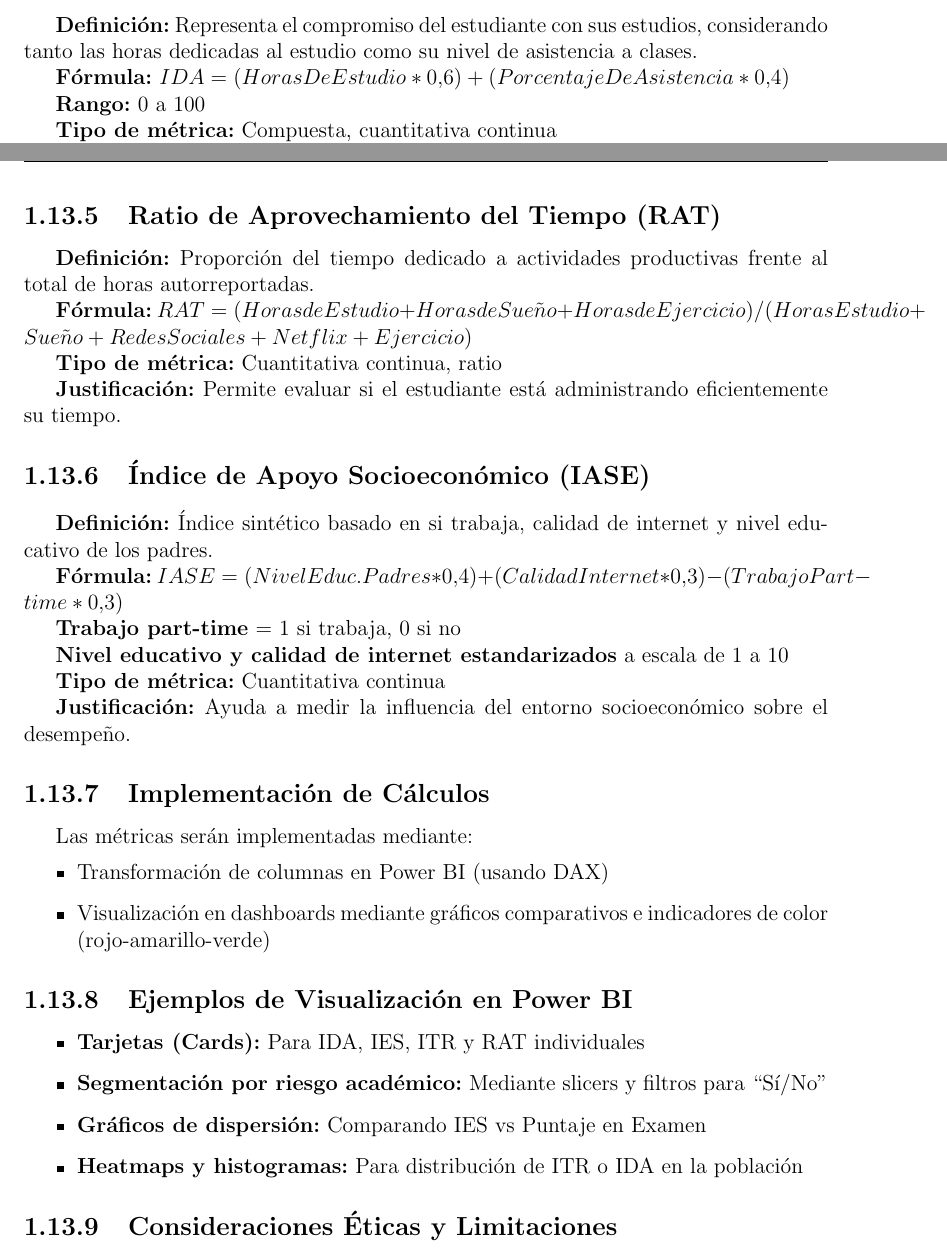
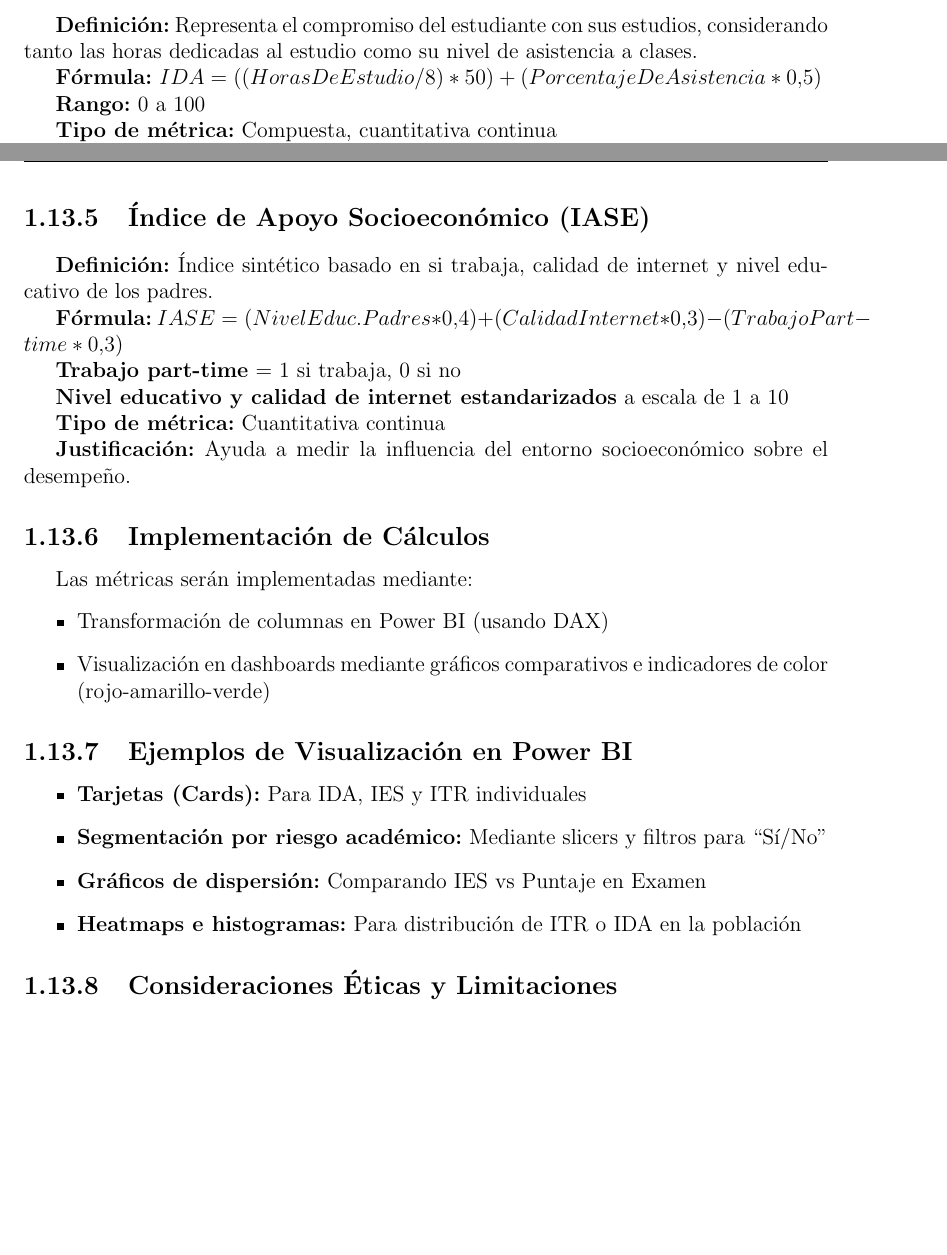
Before and after one commit to SebaVCH/Proyecto-SI1, a LaTeX document (main.tex): two parts of pages 24 and 26 of 32, joined at a grey line, cut so that both start at the same text, the shorter picture padded with empty space. Compiled offline with pdfLaTeX.

Commit message:
correcion ITR

```diff
--- a/main.tex
+++ b/main.tex
@@ -730,7 +730,7 @@ A continuación se detallan las reglas de cálculo, transformaciones aplicadas y
 \textbf{Definición:} Representa el compromiso del estudiante con sus estudios, considerando tanto las horas dedicadas al estudio como su nivel de asistencia a clases.
 
 \textbf{Fórmula:}
-\(IDA = (Horas De Estudio * 0.6) + (Porcentaje De Asistencia * 0.4)\)
+\(IDA = ((Horas De Estudio / 8) * 50 ) + (Porcentaje De Asistencia * 0.5)\)
 
 \textbf{Rango:} 0 a 100
 
@@ -794,19 +799,6 @@ A continuación se detallan las reglas de cálculo, transformaciones aplicadas y
 \textbf{Tipo de métrica:}  Cualitativa nominal
 
 \textbf{Justificación:} Útil para segmentar a los estudiantes y priorizar intervenciones.
-
-
-\subsection{Ratio de Aprovechamiento del Tiempo (RAT)}
-
-\textbf{Definición:} Proporción del tiempo dedicado a actividades productivas frente al total de horas autorreportadas.
-
-\textbf{Fórmula:}
-\(RAT = (Horas de Estudio + Horas de Sueño + Horas de Ejercicio) / (Horas Estudio + Sueño + Redes Sociales + Netflix + Ejercicio)
-\)
-
-\textbf{Tipo de métrica:} Cuantitativa continua, ratio
-
-\textbf{Justificación:} Permite evaluar si el estudiante está administrando eficientemente su tiempo.
 
 
 \subsection{Índice de Apoyo Socioeconómico (IASE)}
@@ -836,10 +828,10 @@ Las métricas serán implementadas mediante:
 \subsection{Ejemplos de Visualización en Power BI}
 
 \begin{itemize}
-    \item \textbf{Tarjetas (Cards):} Para IDA, IES, ITR y RAT individuales
+    \item \textbf{Tarjetas (Cards):} Para IDA, IES y ITR individuales
     \item \textbf{Segmentación por riesgo académico:} Mediante slicers y filtros para “Sí/No”
     \item \textbf{Gráficos de dispersión:} Comparando IES vs Puntaje en Examen
-    \item \textbf{Heatmaps y histogramas:} Para distribución de ITR o IDA en la población
+    \item \textbf{Heatmaps e histogramas:} Para distribución de ITR o IDA en la población
 \end{itemize}
 
 \subsection{Consideraciones Éticas y Limitaciones}
```
Also changed, not shown: main.tex (11 more changed lines).
